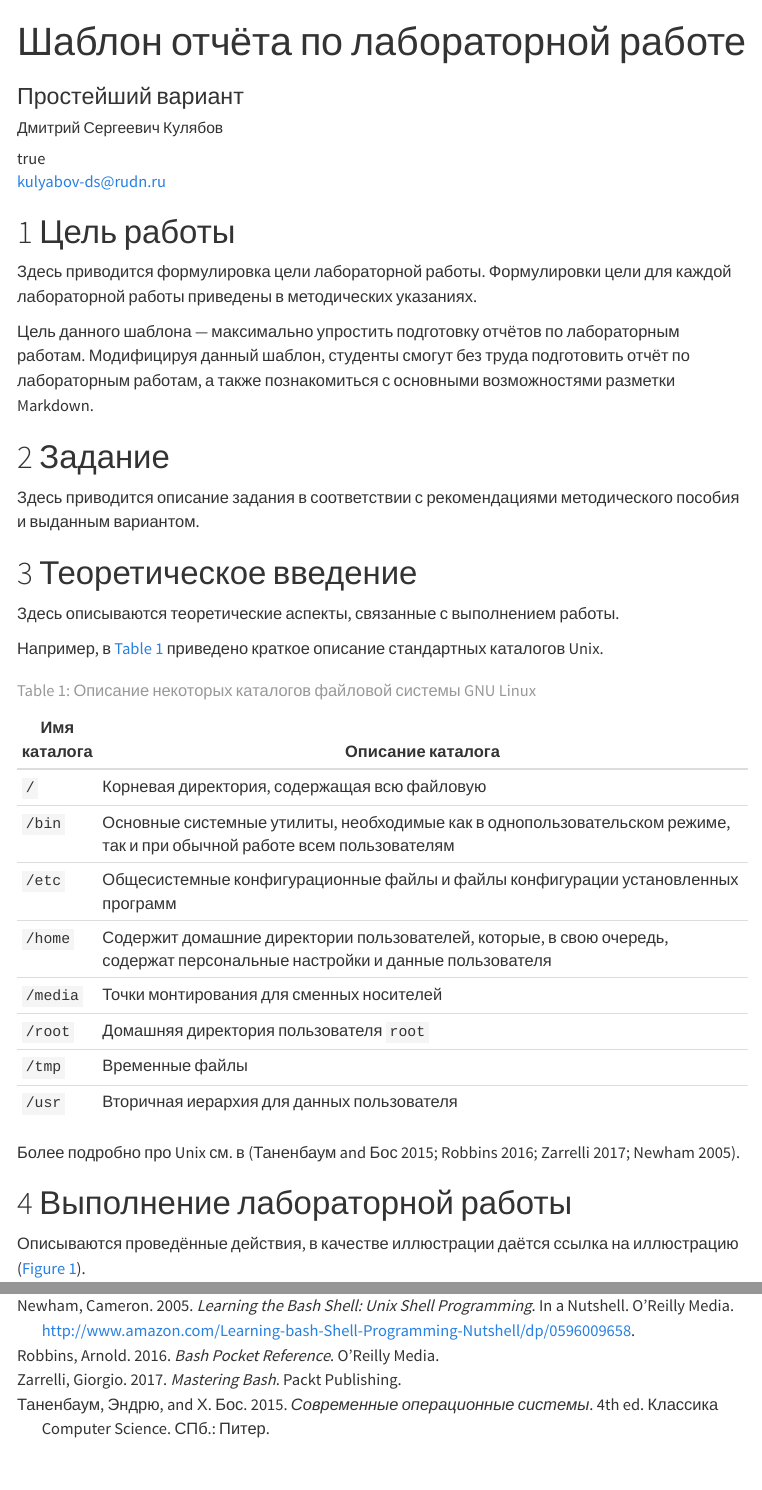
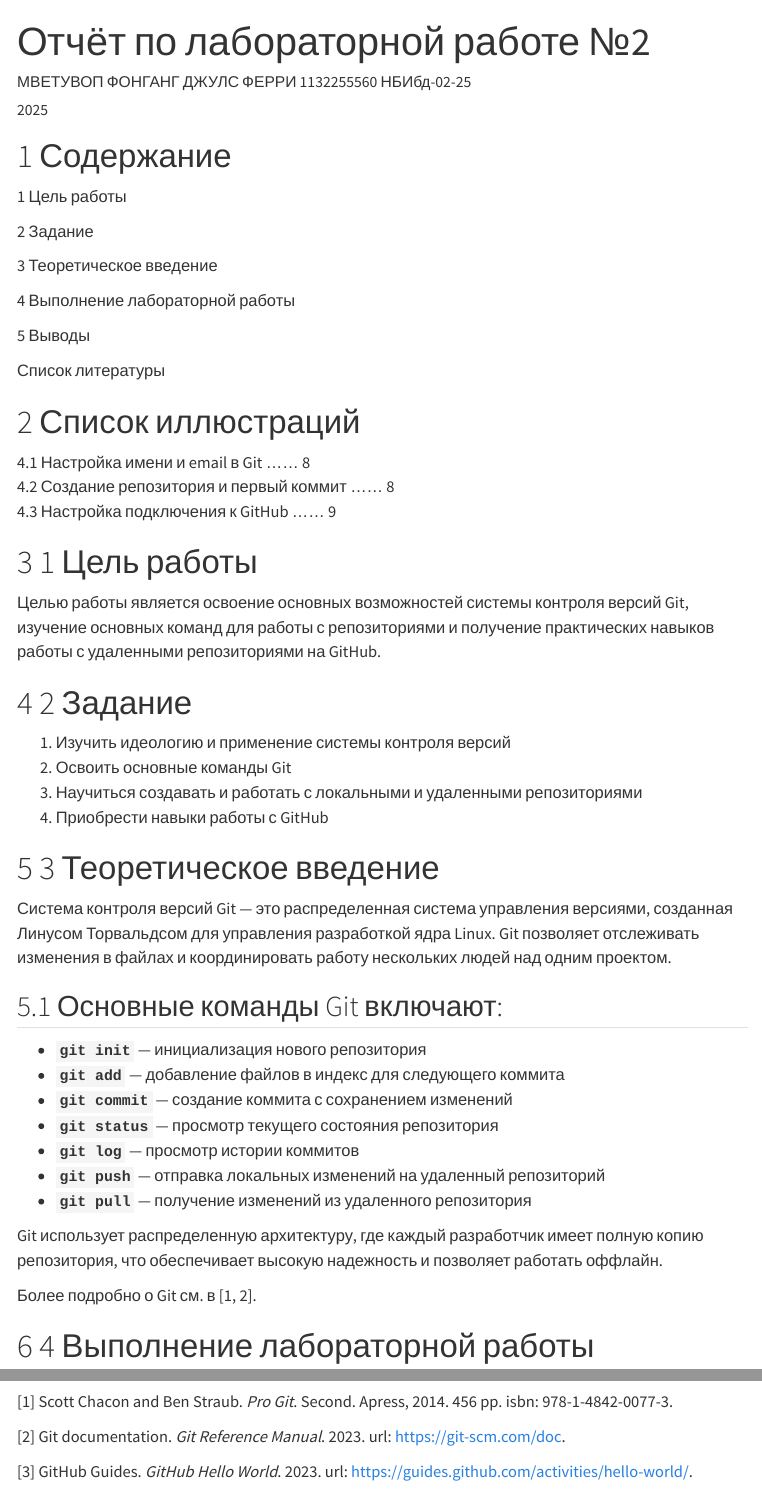
Before and after one commit to julesfongang/study_2025-2026_arh-pc, a Quarto document (labs/lab02/report/arch-pc--lab02--report.qmd): the page in a window 1100 px wide, from its top, and a second part further down, joined at a grey line. Rendered offline with R 4.5, knitr and Pandoc in place of Quarto, with nearby package versions; menus at the side of the page are left out.

Commit message:
feat(lab2): add autonomous work - lab 2 report in markdown format

```diff
--- a/labs/lab02/report/arch-pc--lab02--report.qmd
+++ b/labs/lab02/report/arch-pc--lab02--report.qmd
@@ -1,7 +1 @@
 ---
-## Author
-author:
-  name: Дмитрий Сергеевич Кулябов
-  degrees: DSc
-  orcid: 0000-0002-0877-7063
-  email: kulyabov-ds@rudn.ru
@@ -13,55 +2,55 @@ author:
-      address: ул. Миклухо-Маклая, д. 6
-
-## Title
-title: "Шаблон отчёта по лабораторной работе"
-subtitle: "Простейший вариант"
-license: "CC BY"
+title: "Отчёт по лабораторной работе №2"
+author: "МВЕТУВОП ФОНГАНГ ДЖУЛС ФЕРРИ 1132255560 НБИбд-02-25"
+date: "2025"
 ---
 
-# Цель работы
+# Содержание
 
-Здесь приводится формулировка цели лабораторной работы.
-Формулировки цели для каждой лабораторной работы приведены в методических указаниях.
+1 Цель работы
 
-Цель данного шаблона --- максимально упростить подготовку отчётов по лабораторным работам.
-Модифицируя данный шаблон, студенты смогут без труда подготовить отчёт по лабораторным работам, а также познакомиться с основными возможностями разметки Markdown.
+2 Задание
 
-# Задание
+3 Теоретическое введение
 
-Здесь приводится описание задания в соответствии с рекомендациями методического пособия и выданным вариантом.
+4 Выполнение лабораторной работы
 
-# Теоретическое введение
+5 Выводы
 
-Здесь описываются теоретические аспекты, связанные с выполнением работы.
+Список литературы
 
-Например, в [табл. @tbl-std-dir] приведено краткое описание стандартных каталогов Unix.
+# Список иллюстраций
 
-| Имя каталога | Описание каталога                                                                                                          |
-|--------------|----------------------------------------------------------------------------------------------------------------------------|
-| `/`          | Корневая директория, содержащая всю файловую                                                                               |
-| `/bin `      | Основные системные утилиты, необходимые как в однопользовательском режиме, так и при обычной работе всем пользователям     |
-| `/etc`       | Общесистемные конфигурационные файлы и файлы конфигурации установленных программ                                           |
-| `/home`      | Содержит домашние директории пользователей, которые, в свою очередь, содержат персональные настройки и данные пользователя |
-| `/media`     | Точки монтирования для сменных носителей                                                                                   |
-| `/root`      | Домашняя директория пользователя  `root`                                                                                   |
-| `/tmp`       | Временные файлы                                                                                                            |
-| `/usr`       | Вторичная иерархия для данных пользователя                                                                                 |
+4.1 Настройка имени и email в Git ...... 8
+4.2 Создание репозитория и первый коммит ...... 8
+4.3 Настройка подключения к GitHub ...... 9
 
-: Описание некоторых каталогов файловой системы GNU Linux {#tbl-std-dir}
+# 1 Цель работы
 
-Более подробно про Unix см. в [@tanenbaum_book_modern-os_ru; @robbins_book_bash_en; @zarrelli_book_mastering-bash_en; @newham_book_learning-bash_en].
+Целью работы является освоение основных возможностей системы контроля версий Git, изучение основных команд для работы с репозиториями и получение практических навыков работы с удаленными репозиториями на GitHub.
 
-# Выполнение лабораторной работы
+# 2 Задание
 
-Описываются проведённые действия, в качестве иллюстрации даётся ссылка на иллюстрацию ([рис. @fig-001]).
+1. Изучить идеологию и применение системы контроля версий
+2. Освоить основные команды Git
+3. Научиться создавать и работать с локальными и удаленными репозиториями
+4. Приобрести навыки работы с GitHub
 
-![V Сольвеевский конгресс (1927) «Электроны и фотоны»](image/solvay.jpg){#fig-001 width=70%}
+# 3 Теоретическое введение
 
-# Выводы
+Система контроля версий Git — это распределенная система управления версиями, созданная Линусом Торвальдсом для управления разработкой ядра Linux. Git позволяет отслеживать изменения в файлах и координировать работу нескольких людей над одним проектом.
 
-Здесь кратко описываются итоги проделанной работы.
+## Основные команды Git включают:
 
-# Список литературы{.unnumbered}
+- **`git init`** — инициализация нового репозитория
+- **`git add`** — добавление файлов в индекс для следующего коммита
+- **`git commit`** — создание коммита с сохранением изменений
+- **`git status`** — просмотр текущего состояния репозитория
+- **`git log`** — просмотр истории коммитов
+- **`git push`** — отправка локальных изменений на удаленный репозиторий
+- **`git pull`** — получение изменений из удаленного репозитория
 
-::: {#refs}
-:::
+Git использует распределенную архитектуру, где каждый разработчик имеет полную копию репозитория, что обеспечивает высокую надежность и позволяет работать оффлайн.
+
+Более подробно о Git см. в [1, 2].
+
+# 4 Выполнение лабораторной работы
@@ -67,0 +103,5 @@ license: "CC BY"
+[1] Scott Chacon and Ben Straub. _Pro Git_. Second. Apress, 2014. 456 pp. isbn: 978-1-4842-0077-3.
+
+[2] Git documentation. _Git Reference Manual_. 2023. url: https://git-scm.com/doc.
+
+[3] GitHub Guides. _GitHub Hello World_. 2023. url: https://guides.github.com/activities/hello-world/.
```
Also changed, not shown: labs/lab02/report/image/1.png (added), labs/lab02/report/image/2.png (added), labs/lab02/report/image/9.png (added), labs/lab02/report/arch-pc--lab02--report.qmd (51 more changed lines).
